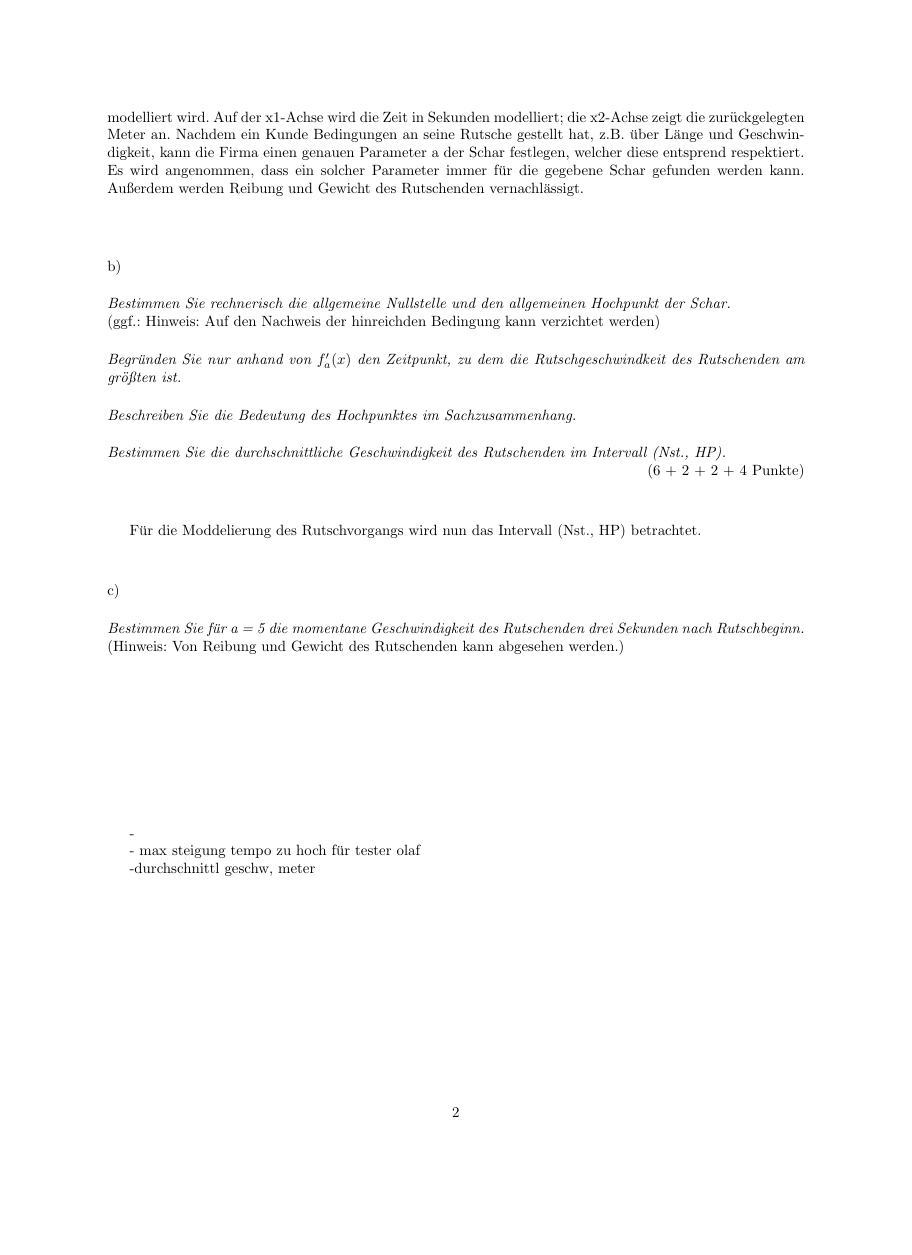
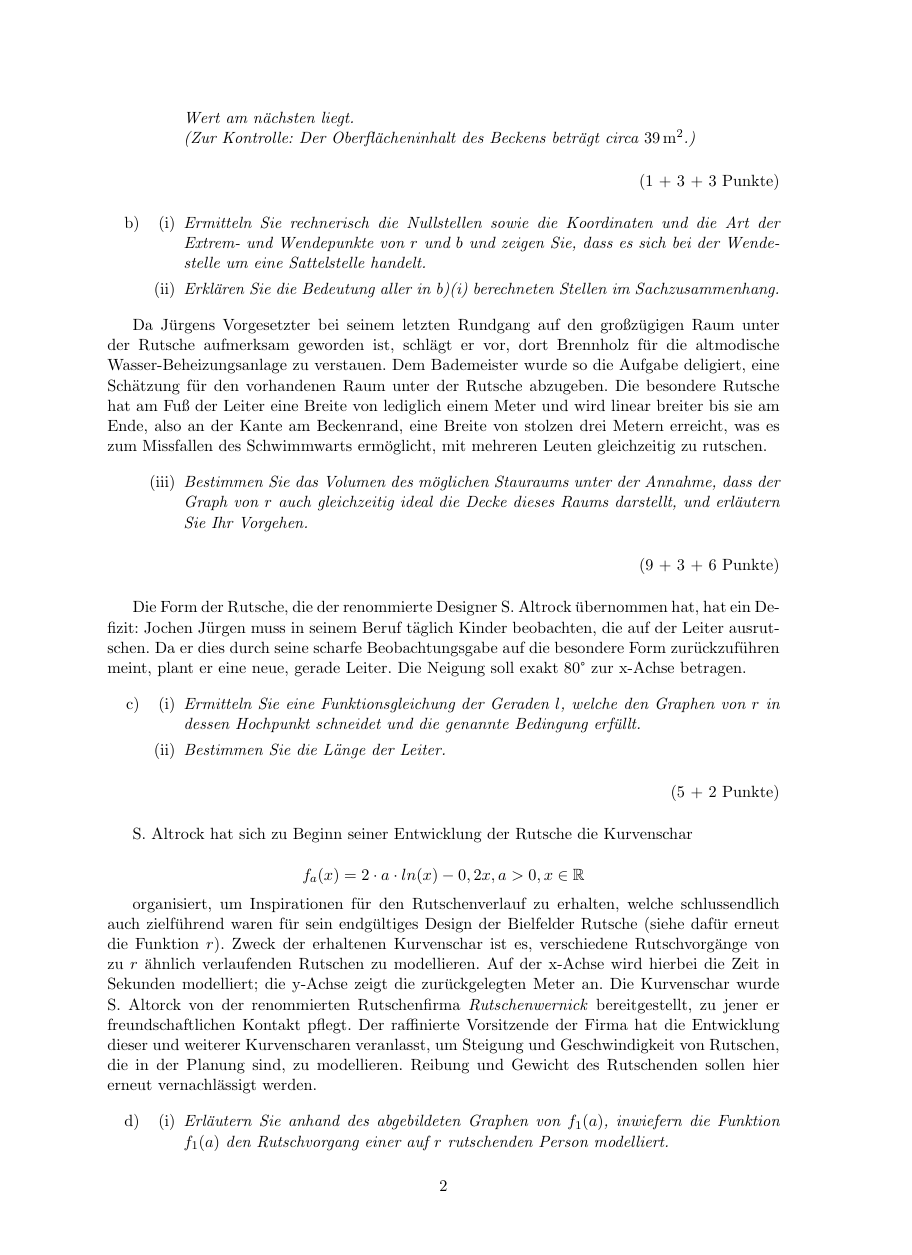
Before and after one commit to dl145/Rutschenmodellierer, a LaTeX document (main.tex): page 2 of 2 before the commit and page 2 of 3 after it, the shorter picture padded with empty space. Compiled offline with pdfLaTeX.

Commit message:
Add files via upload

```diff
--- a/main.tex
+++ b/main.tex
@@ -1,8 +1,14 @@
-\documentclass{article}
+\documentclass[ngerman, a4paper, 11pt]{article}
 \usepackage{pgfplots}
 \usepackage[german]{babel}
-
 \usepackage{geometry,lipsum}% http://ctan.org/pkg/{geometry,lipsum}
+\usepackage{babel}
+\usepackage{siunitx}
+\sisetup{locale = DE}
+\usepackage{pgfplots}
+\usepackage{geometry,lipsum}
+\geometry{margin=1in}
+\usepackage{enumitem, amsmath, amssymb}
 
 % default
 \geometry{margin=1in}% 1in margin
@@ -68,0 +78,65 @@ a) [...]
+                \textit{Berechnen Sie den Wasseroberflächeninhalt unter der Annahme,
+                dass das Becken im dreidimensionalen Raum mit einer hinzugedachten $z$-Achse,
+                die senkrecht zu den $x$- und $y$-Achsen steht, rotationssymmetrisch zur $y$-Achse ist.
+                Die Oberfläche des Beckens ist in diesem Gedankenbild also halbkreisförmig und liegt an der $z$-Achse.
+                Schätzen Sie außerdem begründet die nächste ganze Zahl ab, die dem berechneten Wert am nächsten liegt.\\
+                (Zur Kontrolle: Der Oberflächeninhalt des Beckens beträgt circa $\SI{39}{\square\metre}$.)}
+        \end{enumerate}
+        \begin{flushright}
+            (1 + 3 + 3 Punkte)
+        \end{flushright}
+    \item[b)]
+        \begin{enumerate}
+            \item[(i)]
+                \textit{Ermitteln Sie rechnerisch die Nullstellen
+                sowie die Koordinaten und die Art der Extrem- und Wendepunkte von $r$ und $b$
+                und zeigen Sie, dass es sich bei der Wendestelle um eine Sattelstelle handelt.}
+            \item[(ii)]
+                \textit{Erklären Sie die Bedeutung aller in b)(i) berechneten Stellen im Sachzusammenhang.}
+        \end{enumerate}
+\end{enumerate}
+
+Da Jürgens Vorgesetzter bei seinem letzten Rundgang auf den großzügigen Raum unter der Rutsche aufmerksam geworden ist,
+schlägt er vor, dort Brennholz für die altmodische Wasser-Beheizungsanlage zu verstauen.
+Dem Bademeister wurde so die Aufgabe deligiert, eine Schätzung für den vorhandenen Raum unter der Rutsche abzugeben.
+Die besondere Rutsche hat am Fuß der Leiter eine Breite von lediglich einem Meter und wird linear breiter
+bis sie am Ende, also an der Kante am Beckenrand, eine Breite von stolzen drei Metern erreicht,
+was es zum Missfallen des Schwimmwarts ermöglicht, mit mehreren Leuten gleichzeitig zu rutschen.
+
+\begin{enumerate}[resume]
+    \item[]
+        \begin{enumerate}[resume]
+            \item[(iii)]
+                \textit{Bestimmen Sie das Volumen des möglichen Stauraums unter der Annahme,
+                dass der Graph von $r$ auch gleichzeitig ideal die Decke dieses Raums darstellt,
+                und erläutern Sie Ihr Vorgehen.}
+        \end{enumerate}
+        \begin{flushright}
+            (9 + 3 + 6 Punkte)
+        \end{flushright}
+\end{enumerate}
+
+Die Form der Rutsche, die der renommierte Designer S. Altrock übernommen hat, hat ein Defizit:
+Jochen Jürgen muss in seinem Beruf täglich Kinder beobachten, die auf der Leiter ausrutschen.
+Da er dies durch seine scharfe Beobachtungsgabe auf die besondere Form zurückzuführen meint, plant er eine neue, gerade Leiter.
+Die Neigung soll exakt 80° zur x-Achse betragen.
+
+\begin{enumerate}[resume]
+    \item[c)]
+        \begin{enumerate}
+            \item[(i)]
+                \textit{Ermitteln Sie eine Funktionsgleichung der Geraden $l$,
+                welche den Graphen von $r$ in dessen Hochpunkt schneidet und die genannte Bedingung erfüllt.}
+            \item[(ii)]
+                \textit{Bestimmen Sie die Länge der Leiter.}
+        \end{enumerate}
+        \begin{flushright}
+            (5 + 2 Punkte)
+        \end{flushright}
+\end{enumerate}
+
+S. Altrock hat sich zu Beginn seiner Entwicklung der Rutsche die Kurvenschar
+
+$$f_{a}(x)=2\cdot a\cdot ln(x)-0,2x,a>0,x\in \mathbb{R}$$
+
+organisiert, um Inspirationen für den Rutschenverlauf zu erhalten, welche schlussendlich auch zielführend waren für sein endgültiges Design der Bielfelder Rutsche (siehe dafür erneut die Funktion $r$). Zweck der erhaltenen Kurvenschar ist es, verschiedene Rutschvorgänge von zu $r$ ähnlich verlaufenden Rutschen zu modellieren. Auf der x-Achse wird hierbei die Zeit in Sekunden modelliert; die y-Achse zeigt die zurückgelegten Meter an. Die Kurvenschar wurde S. Altorck von der renommierten Rutschenfirma \textit{Rutschenwernick} bereitgestellt, zu jener er freundschaftlichen Kontakt pflegt. Der raffinierte Vorsitzende der Firma hat die Entwicklung dieser und weiterer Kurvenscharen veranlasst, um Steigung und Geschwindigkeit von Rutschen, die in der Planung sind, zu modellieren. Reibung und Gewicht des Rutschenden sollen hier erneut vernachlässigt werden.
@@ -68,0 +158,6 @@ a) [...]
+\begin{enumerate}
+    \item[d)]
+        \begin{enumerate}
+            \item[(i)]
+                \textit{Erläutern Sie anhand des abgebildeten Graphen von $f_{1}(a)$, inwiefern die Funktion $f_{1}(a)$ den Rutschvorgang einer auf $r$ rutschenden Person modelliert. }
+            \item[(ii)]
@@ -68,0 +168 @@ a) [...]
+        \end{flushright}
@@ -73,34 +180,6 @@ $$f_{a}(x) = 2a \cdot ln(x) - 0,2x, a > 0, x 	\in \mathbb{R}$$
-modelliert wird. Auf der x1-Achse wird die Zeit in Sekunden modelliert; die x2-Achse zeigt die zurückgelegten Meter an. Nachdem ein Kunde Bedingungen an seine Rutsche gestellt hat, z.B. über Länge und Geschwindigkeit, kann die Firma einen genauen Parameter a der Schar festlegen, welcher diese entsprend respektiert. Es wird angenommen, dass ein solcher Parameter immer für die gegebene Schar gefunden werden kann. Außerdem werden Reibung und Gewicht des Rutschenden vernachlässigt.\\
-\vspace{1cm}\\
-b) \\
-\vspace{0.05cm}\\
-\textit{Bestimmen Sie rechnerisch die allgemeine Nullstelle und den allgemeinen Hochpunkt der Schar.}\\
-(ggf.: Hinweis: Auf den Nachweis der hinreichden Bedingung kann verzichtet werden)\\
-\vspace{0.05cm}\\
-\textit{Begründen Sie nur anhand von $f^{\prime}_{a}(x)$ den Zeitpunkt, zu dem die Rutschgeschwindkeit des Rutschenden am größten ist.}\\
-\vspace{0.05cm}\\
-\textit{Beschreiben Sie die Bedeutung des Hochpunktes im Sachzusammenhang.}\\
-\vspace{0.05cm}\\
-\textit{Bestimmen Sie die durchschnittliche Geschwindigkeit des Rutschenden im Intervall (Nst., HP).}
-
-{\raggedleft(6 + 2 + 2 + 4 Punkte)\\\vspace{1cm}\par}
-
-Für die Moddelierung des Rutschvorgangs wird nun das Intervall (Nst., HP) betrachtet.
-\vspace{1cm}\\
-c)\\
-\vspace{0.05cm}\\
-\textit{Bestimmen Sie für a = 5 die momentane Geschwindigkeit des Rutschenden drei Sekunden nach Rutschbeginn.} (Hinweis: Von Reibung und Gewicht des Rutschenden kann abgesehen werden.)
-
-
-
-\vspace{4cm}
--
-
-- max steigung tempo zu hoch für tester olaf
-
--durchschnittl geschw, meter
-
-
+%- hochpunktfunktion
+%- behauptung testen rutschgeschwindigkeit
+%- beschleunigung
 
 
 \end{document}
```
Also changed, not shown: rutschenmodellierer_entwurf_alleAufgaben.pdf (added), main.tex (97 more changed lines). Lines whose indentation alone changed are shown as unchanged.
